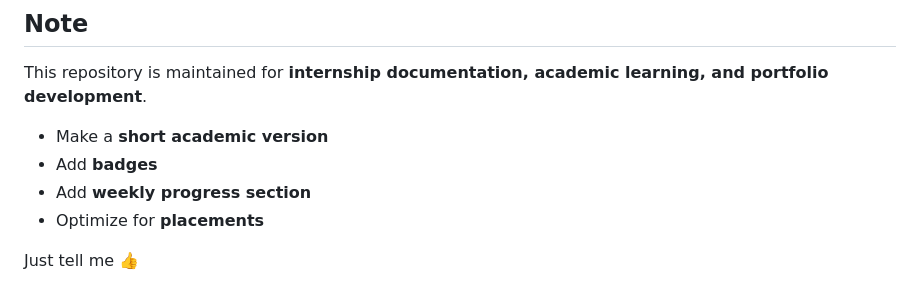
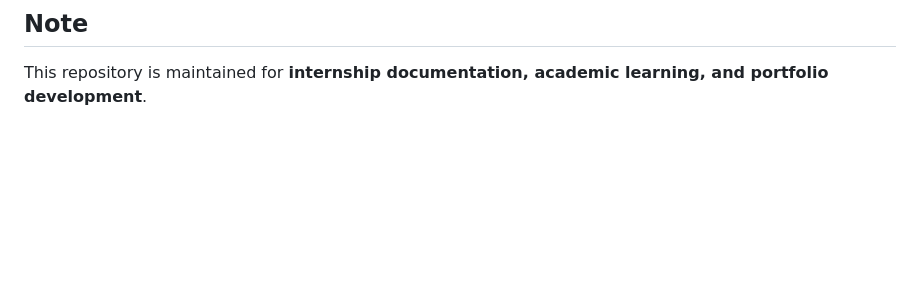
Before and after one commit to Apurvv45/Internship-work, a Markdown page: README.md, the part around the change. GitHub-like rendering; blank space fills up the shorter version.

Commit message:
Remove incomplete tasks from README

```diff
--- a/README.md
+++ b/README.md
@@ -158,12 +158,3 @@ This repository will be updated regularly with new projects, improvements, and n
 
 ## Note
 This repository is maintained for **internship documentation, academic learning, and portfolio development**.
-
-
-
-* Make a **short academic version**
-* Add **badges**
-* Add **weekly progress section**
-* Optimize for **placements**
-
-Just tell me 👍
```
